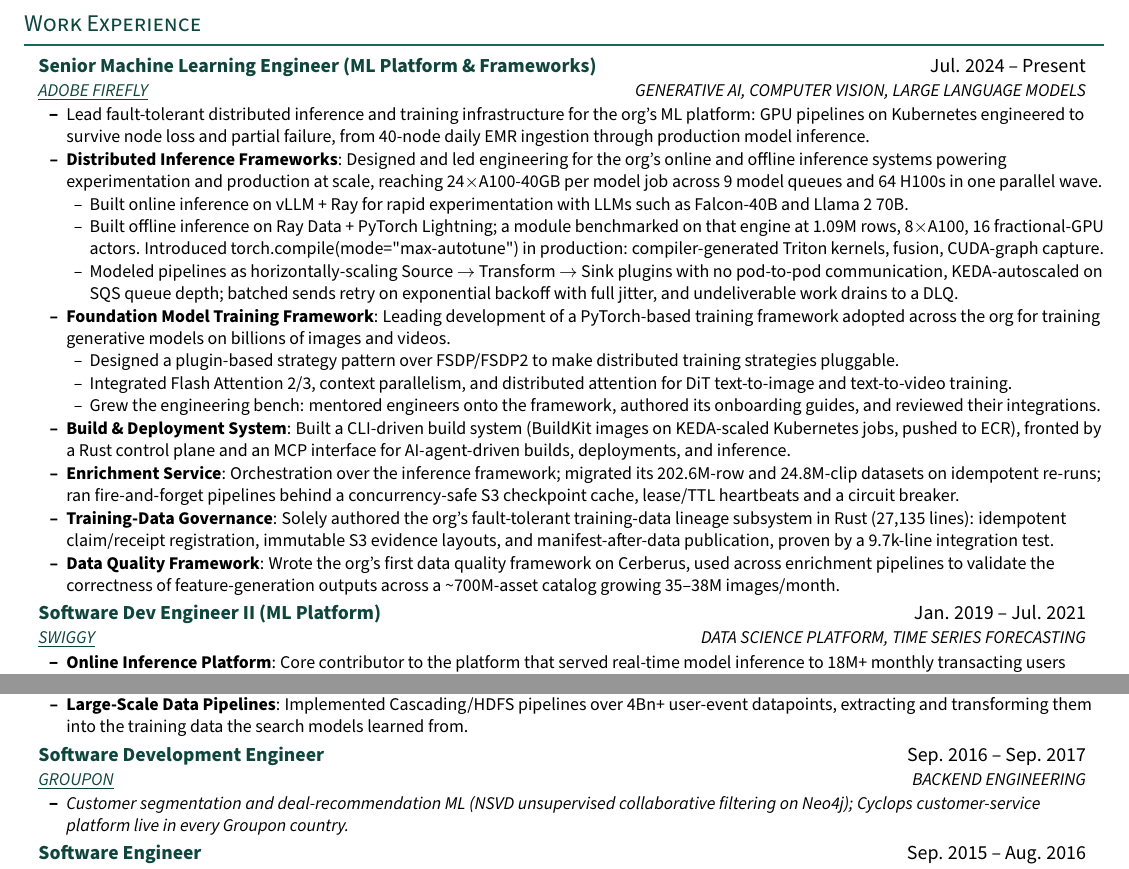
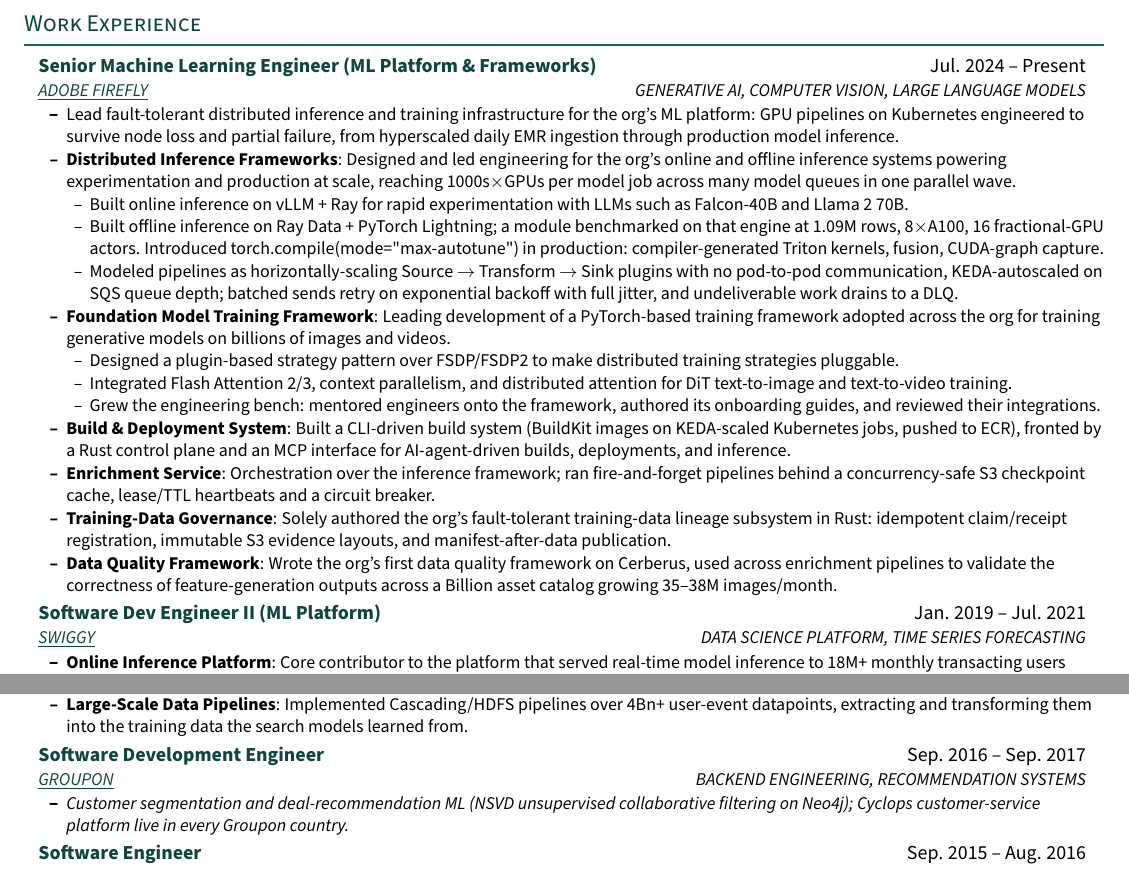
Before and after one commit to thunderock/thunderock.github.io, a LaTeX document (docs/main.tex): two parts of page 1 of 2, joined at a grey line, cut so that both start at the same text. Compiled offline with pdfLaTeX.

Commit message:
feat(resume): generalize fleet and scale figures in the experience section
Post-review finalization of page 1: replace precise internal fleet and
dataset figures with generalized phrasing, add the Groupon recommendation
subtitle, and regenerate the PDF from the committed source. Verification
keyword lists and content assertions still reference the old figures and
will be reconciled to this finalized wording in a follow-up.

```diff
--- a/docs/main.tex
+++ b/docs/main.tex
@@ -148,8 +148,8 @@
     {Senior Machine Learning Engineer (ML Platform \& Frameworks)}{Jul. 2024 -- Present}
     {{\href{https://www.linkedin.com/company/adobe/}{\textcolor{accentdark}{\underline{ADOBE FIREFLY}}}}}{GENERATIVE AI, COMPUTER VISION, LARGE LANGUAGE MODELS}
     \resumeItemListStart
-      \resumeItem{Lead fault-tolerant distributed inference and training infrastructure for the org's ML platform: GPU pipelines on Kubernetes engineered to survive node loss and partial failure, from 40-node daily EMR ingestion through production model inference.}
-      \resumeTopic{Distributed Inference Frameworks}{Designed and led engineering for the org's online and offline inference systems powering experimentation and production at scale, reaching 24$\times$A100-40GB per model job across 9 model queues and 64 H100s in one parallel wave.}
+      \resumeItem{Lead fault-tolerant distributed inference and training infrastructure for the org's ML platform: GPU pipelines on Kubernetes engineered to survive node loss and partial failure, from hyperscaled daily EMR ingestion through production model inference.}
+      \resumeTopic{Distributed Inference Frameworks}{Designed and led engineering for the org's online and offline inference systems powering experimentation and production at scale, reaching 1000s$\times$GPUs per model job across many model queues in one parallel wave.}
         \resumeItemListStart
           \resumeItem{Built online inference on vLLM + Ray for rapid experimentation with LLMs such as Falcon-40B and Llama~2~70B.}
           \resumeItem{Built offline inference on Ray Data + PyTorch Lightning; a module benchmarked on that engine at 1.09M rows, 8$\times$A100, 16 fractional-GPU actors. Introduced torch.compile(mode="max-autotune") in production: compiler-generated Triton kernels, fusion, CUDA-graph capture.}
@@ -162,9 +162,9 @@
           \resumeItem{Grew the engineering bench: mentored engineers onto the framework, authored its onboarding guides, and reviewed their integrations.}
         \resumeItemListEnd
       \resumeTopic{Build \& Deployment System}{Built a CLI-driven build system (BuildKit images on KEDA-scaled Kubernetes jobs, pushed to ECR), fronted by a Rust control plane and an MCP interface for AI-agent-driven builds, deployments, and inference.}
-      \resumeTopic{Enrichment Service}{Orchestration over the inference framework; migrated its 202.6M-row and 24.8M-clip datasets on idempotent re-runs; ran fire-and-forget pipelines behind a concurrency-safe S3 checkpoint cache, lease/TTL heartbeats and a circuit breaker.}
-      \resumeTopic{Training-Data Governance}{Solely authored the org's fault-tolerant training-data lineage subsystem in Rust (27,135 lines): idempotent claim/receipt registration, immutable S3 evidence layouts, and manifest-after-data publication, proven by a 9.7k-line integration test.}
-      \resumeTopic{Data Quality Framework}{Wrote the org's first data quality framework on Cerberus, used across enrichment pipelines to validate the correctness of feature-generation outputs across a \textasciitilde{}700M-asset catalog growing 35--38M images/month.}
+      \resumeTopic{Enrichment Service}{Orchestration over the inference framework; ran fire-and-forget pipelines behind a concurrency-safe S3 checkpoint cache, lease/TTL heartbeats and a circuit breaker.}
+      \resumeTopic{Training-Data Governance}{Solely authored the org's fault-tolerant training-data lineage subsystem in Rust: idempotent claim/receipt registration, immutable S3 evidence layouts, and manifest-after-data publication.}
+      \resumeTopic{Data Quality Framework}{Wrote the org's first data quality framework on Cerberus, used across enrichment pipelines to validate the correctness of feature-generation outputs across a Billion asset catalog growing 35--38M images/month.}
     \resumeItemListEnd
 
     \resumeSubheading
@@ -196,7 +196,7 @@
 
     \resumeSubheading
       {Software Development Engineer}{Sep. 2016 -- Sep. 2017}
-      {{\href{https://www.linkedin.com/company/groupon/}{\textcolor{accentdark}{\underline{GROUPON}}}}}{BACKEND ENGINEERING}
+      {{\href{https://www.linkedin.com/company/groupon/}{\textcolor{accentdark}{\underline{GROUPON}}}}}{BACKEND ENGINEERING, RECOMMENDATION SYSTEMS}
       \resumeItemListStart
         \resumeItem{\textit{Customer segmentation and deal-recommendation ML (NSVD unsupervised collaborative filtering on Neo4j); Cyclops customer-service platform live in every Groupon country.}}
       \resumeItemListEnd
```
Also changed, not shown: docs/AshutoshTiwari.pdf, 2 other files.
